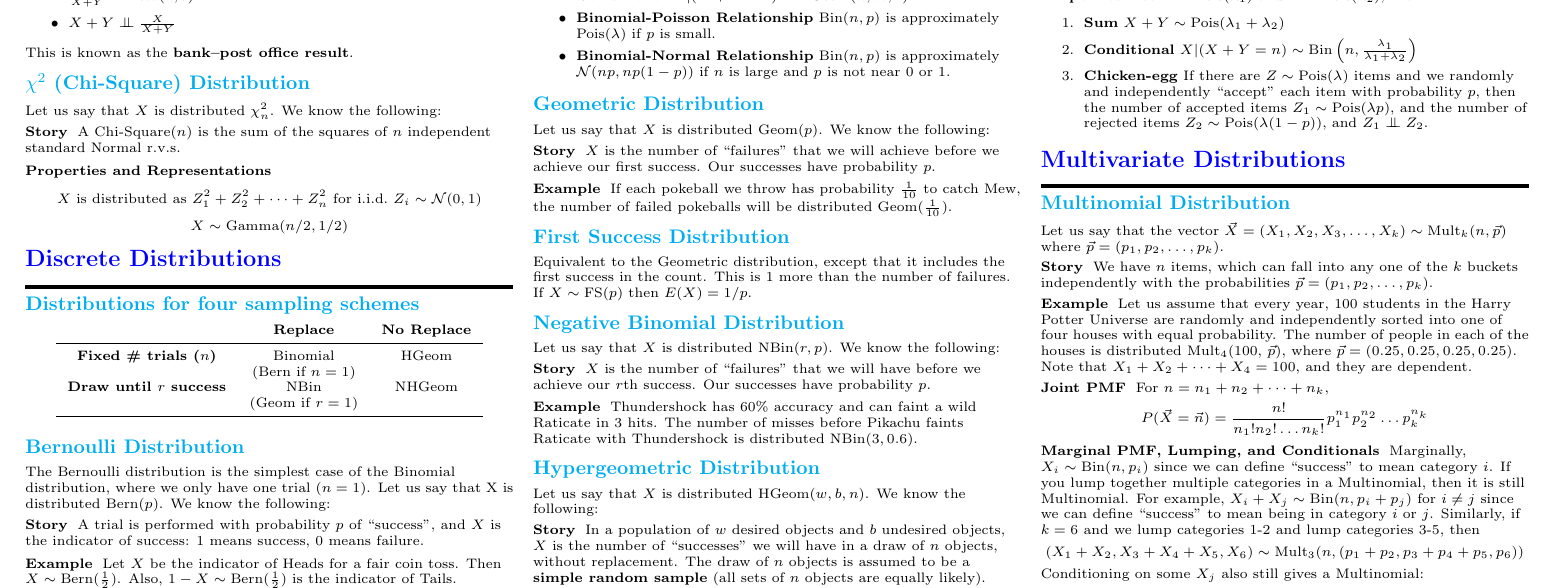
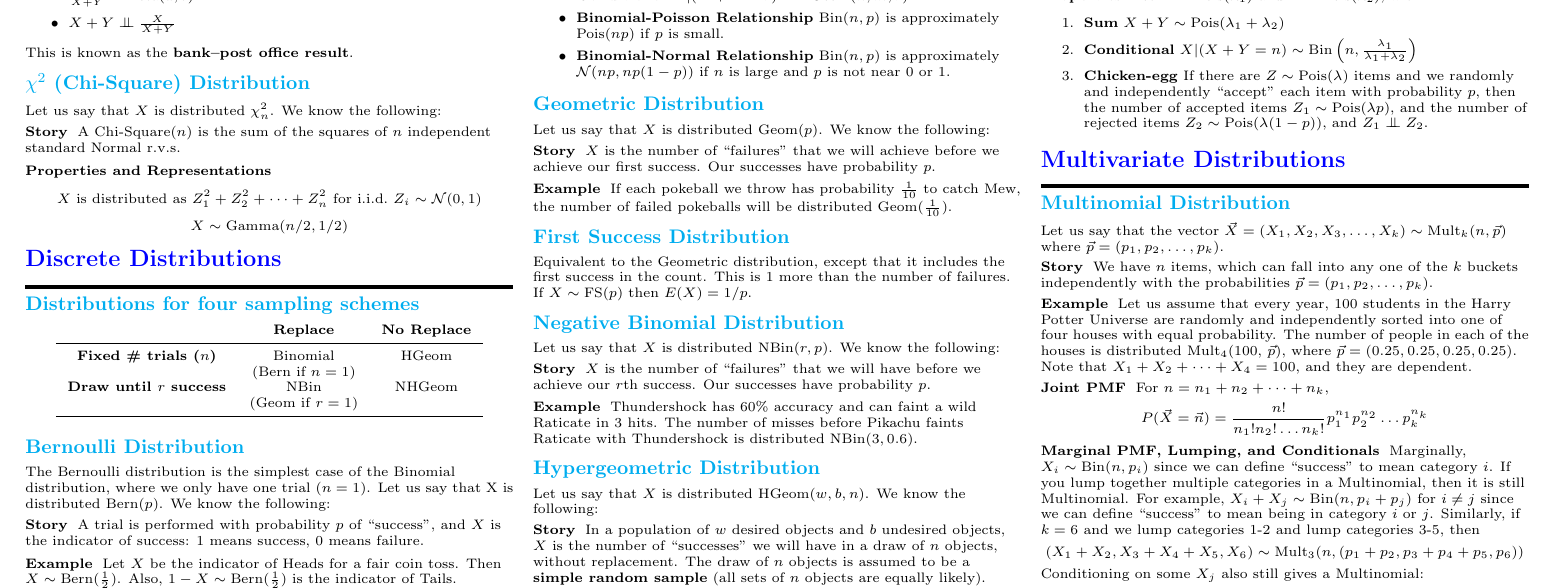
Before and after one commit to wzchen/probability_cheatsheet, a LaTeX document (probability_cheatsheet.tex): part of page 6 of 10, cut so that both start at the same text. Compiled offline with pdfLaTeX.

Commit message:
Update probability_cheatsheet.tex

```diff
--- a/probability_cheatsheet.tex
+++ b/probability_cheatsheet.tex
@@ -975,7 +975,7 @@ Let us say that $X$ is distributed \Bin($n,p$). We know the following:
 \item \textbf{Redefine success} $n-X \sim \Bin(n,1-p)$
 \item \textbf{Sum} $X+Y \sim \Bin(n+m,p)$
 \item \textbf{Conditional} $X|(X+Y=r) \sim \HGeom(n,m,r)$
- \item \textbf{Binomial-Poisson Relationship} $\Bin(n, p)$ is approximately  $\Pois(\lambda)$ if $p$ is small.
+ \item \textbf{Binomial-Poisson Relationship} $\Bin(n, p)$ is approximately  $\Pois(np)$ if $p$ is small.
    \item \textbf{Binomial-Normal Relationship} $\Bin(n, p)$ is approximately $\N(np,np(1-p))$ if $n$ is large and $p$ is not near $0$ or $1$.
   \end{itemize}
 \end{description}
```
